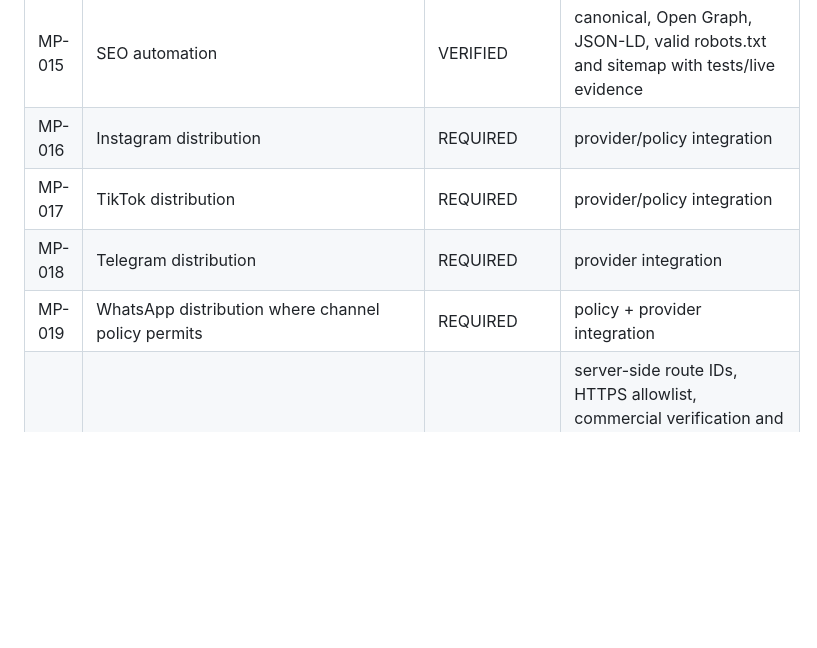
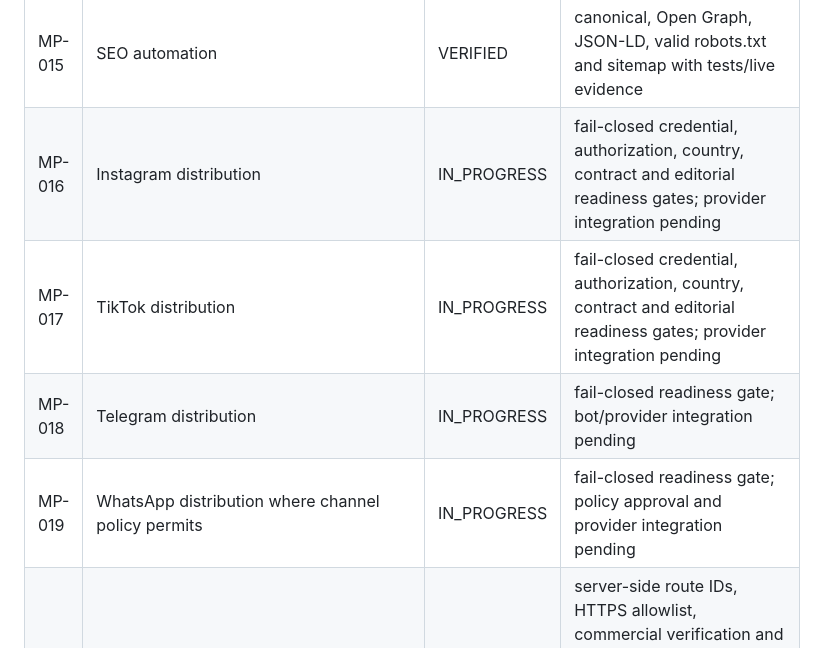
Before and after one commit to dbdanielbaracho/MARKETPULSE, a Markdown page: docs/REQUIREMENTS.md, the part around the change. Rendered like a GitHub page; blank space fills up the shorter version.

Commit message:
docs: record social readiness gates

```diff
--- a/docs/REQUIREMENTS.md
+++ b/docs/REQUIREMENTS.md
@@ -19,10 +19,10 @@ This registry is the scope-control source of truth. A requirement may not disapp
 | MP-013 | Automated AI content candidates | IN_PROGRESS | evidence-gated classifier, durable audited queue, immutable snapshots, citation-locked drafts and opt-in OpenAI Structured Outputs provider with Luna default, reasoning disabled, output cap and daily draft limit; credential/model verification passed in production, first evidence-diverse AI draft pending |
 | MP-014 | Automated website publishing | IN_PROGRESS | fail-closed authenticated review plus manual publication API, immutable version/citations, public article views and audited rollback; production publishing UI, scheduling and automated worker remain pending |
 | MP-015 | SEO automation | VERIFIED | canonical, Open Graph, JSON-LD, valid robots.txt and sitemap with tests/live evidence |
-| MP-016 | Instagram distribution | REQUIRED | provider/policy integration |
-| MP-017 | TikTok distribution | REQUIRED | provider/policy integration |
-| MP-018 | Telegram distribution | REQUIRED | provider integration |
-| MP-019 | WhatsApp distribution where channel policy permits | REQUIRED | policy + provider integration |
+| MP-016 | Instagram distribution | IN_PROGRESS | fail-closed credential, authorization, country, contract and editorial readiness gates; provider integration pending |
+| MP-017 | TikTok distribution | IN_PROGRESS | fail-closed credential, authorization, country, contract and editorial readiness gates; provider integration pending |
+| MP-018 | Telegram distribution | IN_PROGRESS | fail-closed readiness gate; bot/provider integration pending |
+| MP-019 | WhatsApp distribution where channel policy permits | IN_PROGRESS | fail-closed readiness gate; policy approval and provider integration pending |
 | MP-020 | Outbound router is country/partner/market aware and fail-closed | IN_PROGRESS | server-side route IDs, HTTPS allowlist, commercial verification and public country-policy gate; all US/BR commercial actions remain disabled until written authorization; market-level eligibility/UI pending |
 | MP-021 | Partner attribution | IN_PROGRESS | attribution/revenue state model exists; click persistence + partner event reconciliation pending |
 | MP-022 | Partner revenue states: pending/approved/payable/paid/reversed etc. | IN_PROGRESS | explicit guarded state machine + tests; persistence/reconciliation pending |
```
